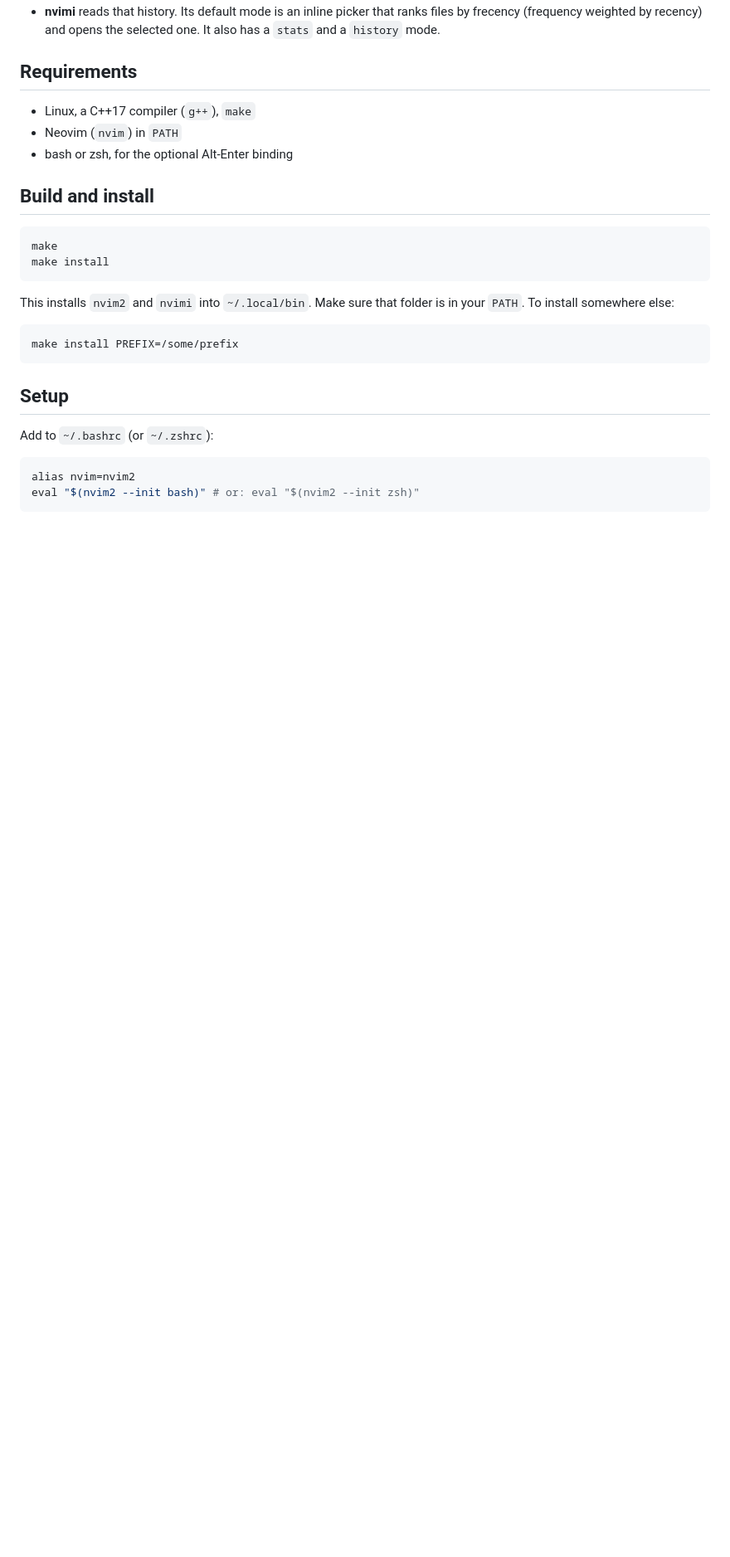
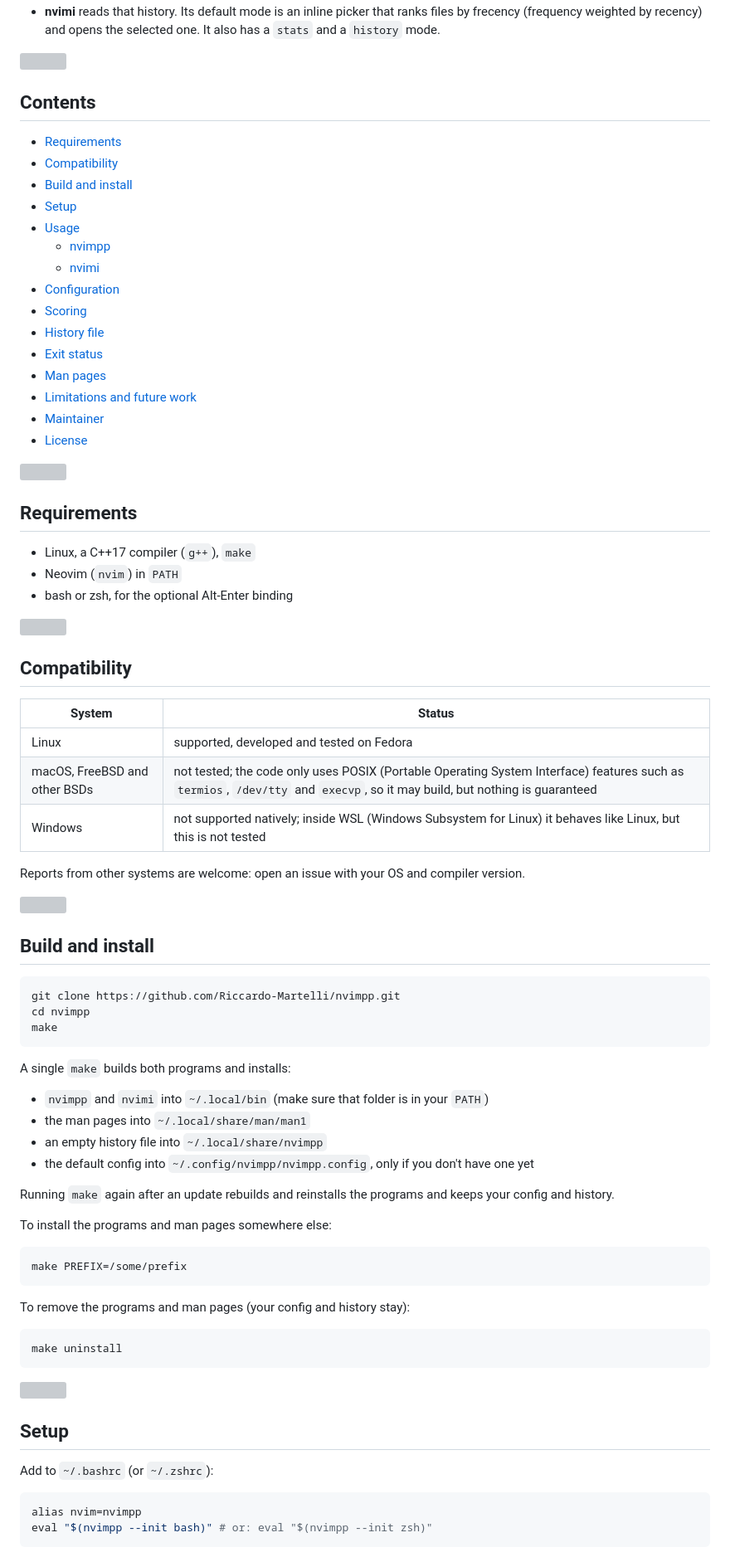
Before and after one commit to Riccardo-Martelli/NVIMPP, a Markdown page: README.md, the part around one of its changes. Shown at 83% size. Drawn GitHub-style; blank space fills up the shorter version; grey boxes are pictures that could not be loaded.

Commit message:
Rename nvim2 to nvimpp, add --config, docs and demo GIFs

````diff
--- a/README.md
+++ b/README.md
@@ -6 +25,22 @@ Frecency tracking for Neovim, in the spirit of zoxide and atuin.
 * **nvimi** reads that history. Its default mode is an inline picker that ranks files by frecency (frequency weighted by recency) and opens the selected one. It also has a `stats` and a `history` mode.
+
+<img src="media/divider.svg" width="100%" height="4">
+
+## Contents
+
+* [Requirements](#requirements)
+* [Compatibility](#compatibility)
+* [Build and install](#build-and-install)
+* [Setup](#setup)
+* [Usage](#usage)
+  * [nvimpp](#nvimpp)
+  * [nvimi](#nvimi)
+* [Configuration](#configuration)
+* [Scoring](#scoring)
+* [History file](#history-file)
+* [Exit status](#exit-status)
+* [Man pages](#man-pages)
+* [Limitations and future work](#limitations-and-future-work)
+* [Maintainer](#maintainer)
+* [License](#license)
+
@@ -11,25 +52,57 @@ Frecency tracking for Neovim, in the spirit of zoxide and atuin.
 * Neovim (`nvim`) in `PATH`
 * bash or zsh, for the optional Alt-Enter binding
 
+<img src="media/divider.svg" width="100%" height="4">
+
+## Compatibility
+
+| System | Status |
+|---|---|
+| Linux | supported, developed and tested on Fedora |
+| macOS, FreeBSD and other BSDs | not tested; the code only uses POSIX (Portable Operating System Interface) features such as `termios`, `/dev/tty` and `execvp`, so it may build, but nothing is guaranteed |
+| Windows | not supported natively; inside WSL (Windows Subsystem for Linux) it behaves like Linux, but this is not tested |
+
+Reports from other systems are welcome: open an issue with your OS and compiler version.
+
+<img src="media/divider.svg" width="100%" height="4">
+
 ## Build and install
 
 ```bash
+git clone https://github.com/Riccardo-Martelli/nvimpp.git
+cd nvimpp
 make
-make install
 ```
 
-This installs `nvim2` and `nvimi` into `~/.local/bin`. Make sure that folder is in your `PATH`. To install somewhere else:
+A single `make` builds both programs and installs:
+
+* `nvimpp` and `nvimi` into `~/.local/bin` (make sure that folder is in your `PATH`)
+* the man pages into `~/.local/share/man/man1`
+* an empty history file into `~/.local/share/nvimpp`
+* the default config into `~/.config/nvimpp/nvimpp.config`, only if you don't have one yet
+
+Running `make` again after an update rebuilds and reinstalls the programs and keeps your config and history.
+
+To install the programs and man pages somewhere else:
 
 ```bash
-make install PREFIX=/some/prefix
+make PREFIX=/some/prefix
 ```
+
+To remove the programs and man pages (your config and history stay):
+
+```bash
+make uninstall
+```
+
+<img src="media/divider.svg" width="100%" height="4">
 
 ## Setup
 
 Add to `~/.bashrc` (or `~/.zshrc`):
 
 ```bash
-alias nvim=nvim2
-eval "$(nvim2 --init bash)" # or: eval "$(nvim2 --init zsh)"
+alias nvim=nvimpp
+eval "$(nvimpp --init bash)" # or: eval "$(nvimpp --init zsh)"
 ```
 
````
Also changed, not shown: other parts of README.md (+99 -28 lines), media/nvim2.gif (added), media/nvimi.gif (added), 14 other files.
